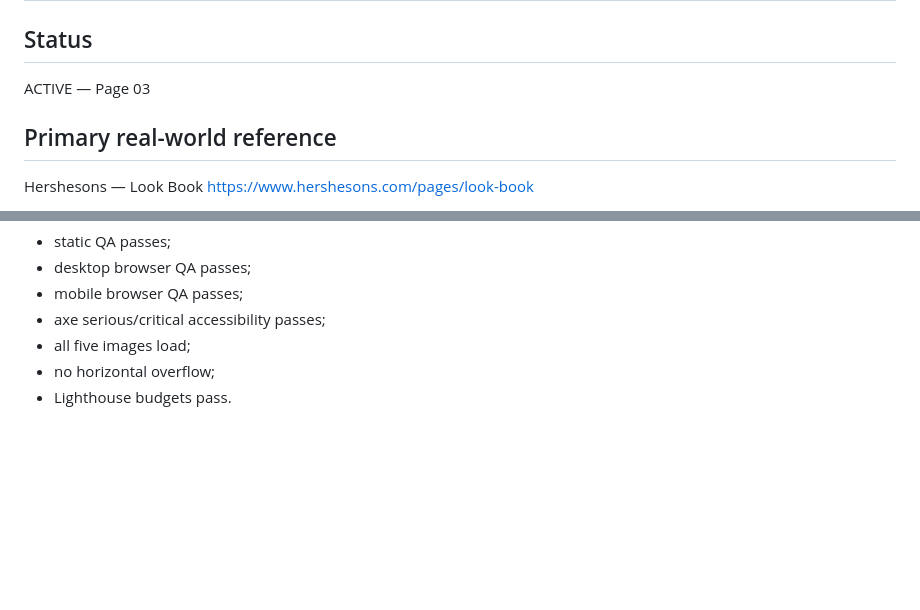
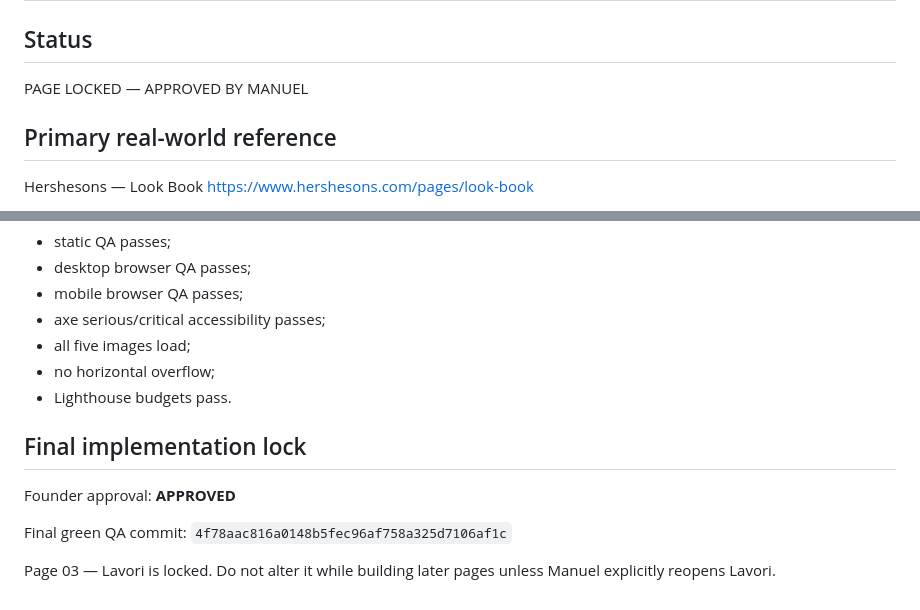
Before and after one commit to manueldipa4561-png/sezione-hair-studio-demo-v3, a Markdown page: docs/LAVORI-REFERENCE-CARD.md, 2 parts joined by grey strips. Rendered like a GitHub page; blank space fills up the shorter version.

Commit message:
docs: lock approved Lavori Page 03

```diff
--- a/docs/LAVORI-REFERENCE-CARD.md
+++ b/docs/LAVORI-REFERENCE-CARD.md
@@ -1,7 +1,7 @@
 # LAVORI — Reference Card
 
 ## Status
-ACTIVE — Page 03
+PAGE LOCKED — APPROVED BY MANUEL
 
 ## Primary real-world reference
 Hershesons — Look Book
@@ -95,3 +95,12 @@ Page 03 cannot be declared deploy-ready until:
 - all five images load;
 - no horizontal overflow;
 - Lighthouse budgets pass.
+
+
+## Final implementation lock
+Founder approval: **APPROVED**
+
+Final green QA commit:
+`4f78aac816a0148b5fec96af758a325d7106af1c`
+
+Page 03 — Lavori is locked. Do not alter it while building later pages unless Manuel explicitly reopens Lavori.
```
